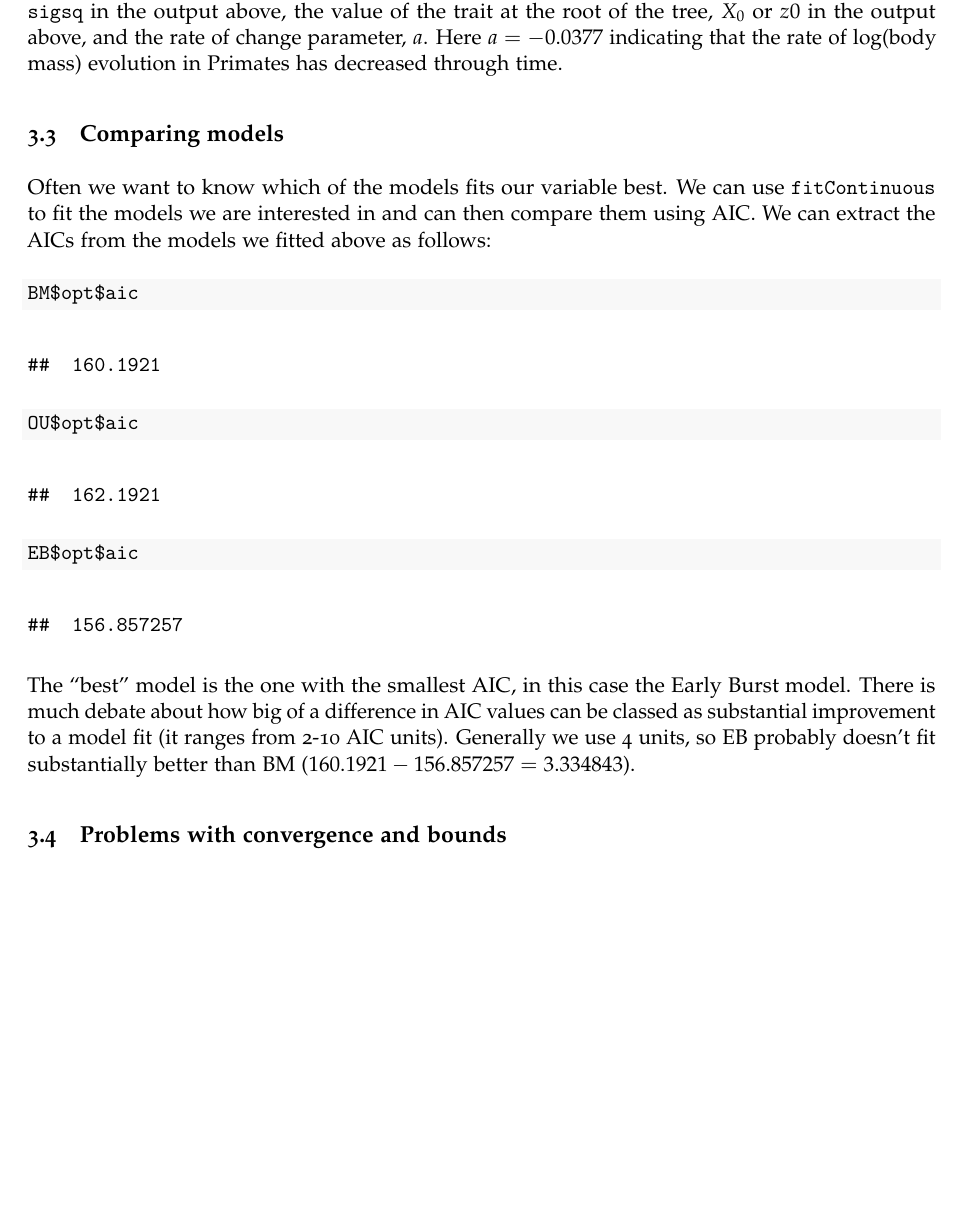
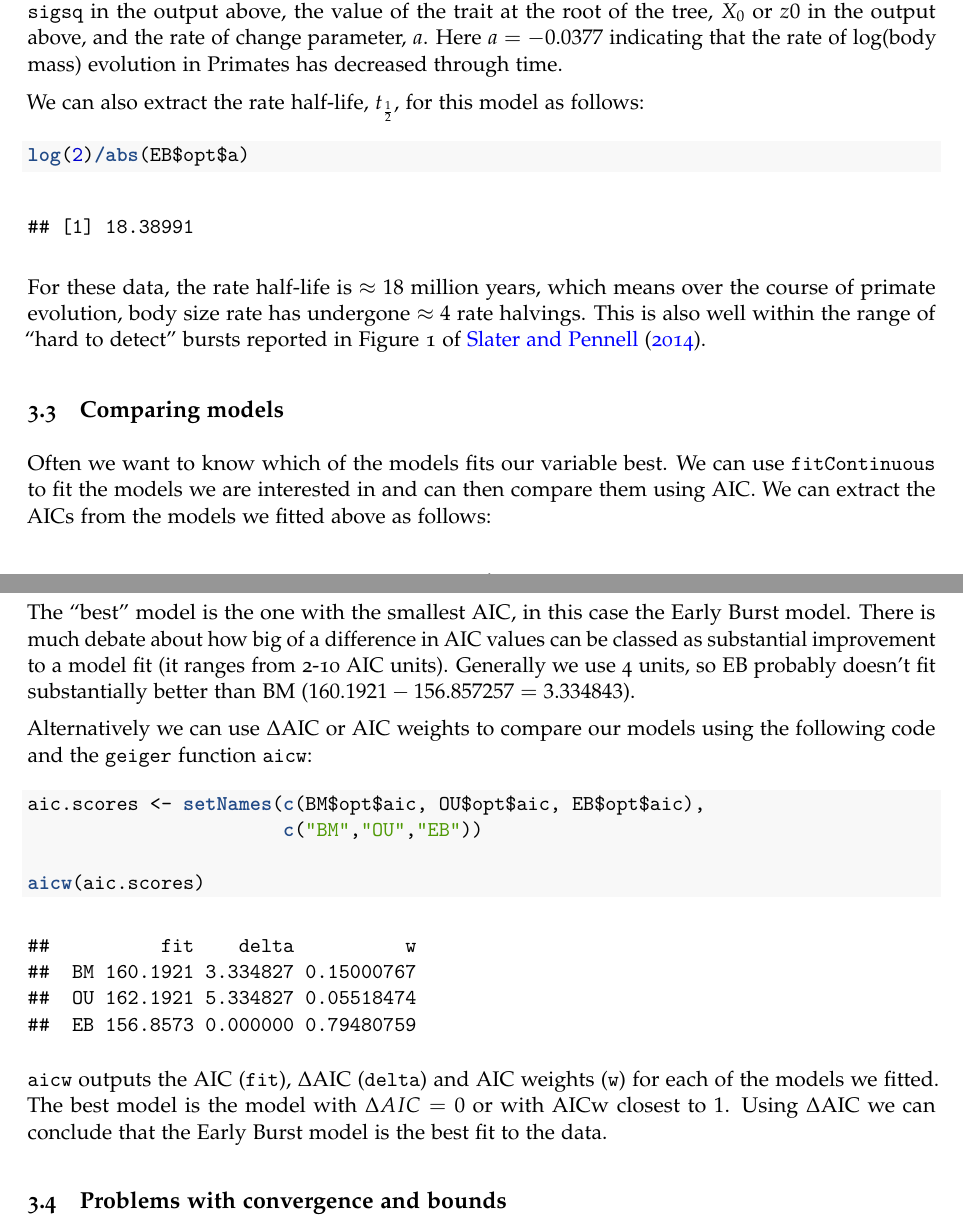
Before and after one commit to nhcooper123/TeachingMaterials, a LaTeX document (LinnSoc2014_Handout.tex): part of page 16 of 17 before the commit and two parts of pages 16 and 17 of 19 after it, the two joined at a grey line, cut so that both start at the same text, the shorter picture padded with empty space. Compiled offline with pdfLaTeX.

Commit message:
Changed stuff according to Graham's suggestions

```diff
--- a/LinnSoc2014_Handout.tex
+++ b/LinnSoc2014_Handout.tex
@@ -1,4 +1,5 @@
 \documentclass[11pt]{article}
+\usepackage[round]{natbib}
 \usepackage[T1]{fontenc}
 \usepackage{lmodern}
 \usepackage{amssymb,amsmath}
@@ -898,6 +904,20 @@ The output should look like this:
 
 As above, the maximum likelihood estimates (lnL) of the model parameters are found near the top of the output. In an Early Burst (EB) model we estimate the Brownian rate parameter, $\sigma^2$ or \texttt{sigsq} in the output above, the value of the trait at the root of the tree, $X_0$ or \texttt{$z0$} in the output above, and the rate of change parameter, $a$. Here $a = -0.0377$ indicating that the rate of log(body mass) evolution in Primates has decreased through time.
 
+We can also extract the rate half-life, $t_\frac{1}{2}$, for this model as follows:
+
+\begin{snugshade}
+\begin{Highlighting}[]
+\KeywordTok{log}\NormalTok{(}\DecValTok{2}\NormalTok{)}\KeywordTok{/}\KeywordTok{abs}\NormalTok{(EB\$opt\$a)}
+\end{Highlighting}
+\end{snugshade}
+
+\begin{verbatim}
+## [1] 18.38991
+\end{verbatim}
+
+For these data, the rate half-life is $\approx 18$ million years, which means over the course of primate evolution, body size rate has undergone $\approx 4$ rate halvings. This is also well within the range of ``hard to detect'' bursts reported in Figure 1 of \cite{Slater22102013}.
+
 \subsection{Comparing models}
 
 Often we want to know which of the models fits our variable best. We can use \texttt{fitContinuous} to fit the models we are interested in and can then compare them using AIC. We can extract the AICs from the models we fitted above as follows:
@@ -929,6 +949,26 @@ Often we want to know which of the models fits our variable best. We can use \te
 
 The ``best'' model is the one with the smallest AIC, in this case the Early Burst model. There is much debate about how big of a difference in AIC values can be classed as substantial improvement to a model fit (it ranges from 2-10 AIC units). Generally we use 4 units, so EB probably doesn't fit substantially better than BM ($160.1921 - 156.857257 = 3.334843$).
 
+Alternatively we can use $\Delta$AIC or AIC weights to compare our models using the following code and the \texttt{geiger} function \texttt{aicw}:
+
+\begin{snugshade}
+\begin{Highlighting}[]
+\NormalTok{aic.scores <-}\StringTok{ }\KeywordTok{setNames}\NormalTok{(}\KeywordTok{c}\NormalTok{(BM\$opt\$aic, OU\$opt\$aic, EB\$opt\$aic),}
+                       \KeywordTok{c}\NormalTok{(}\StringTok{"}\CharTok{BM}\StringTok{"}\NormalTok{,}\StringTok{"}\CharTok{OU}\StringTok{"}\NormalTok{,}\StringTok{"}\CharTok{EB}\StringTok{"}\NormalTok{))}
+
+\KeywordTok{aicw}\NormalTok{(aic.scores)}
+\end{Highlighting}
+\end{snugshade}
+
+\begin{verbatim}
+##          fit    delta          w
+##  BM 160.1921 3.334827 0.15000767
+##  OU 162.1921 5.334827 0.05518474
+##  EB 156.8573 0.000000 0.79480759
+\end{verbatim}
+
+\texttt{aicw} outputs the AIC (\texttt{fit}), $\Delta$AIC (\texttt{delta}) and AIC weights (\texttt{w}) for each of the models we fitted. The best model is the model with $\Delta AIC =0$ or with AICw closest to $1$. Using $\Delta$AIC we can conclude that the Early Burst model is the best fit to the data.
+
 \subsection{Problems with convergence and bounds}
 \label{bounds}
 
```
Also changed, not shown: LinnSoc2014_Handout.tex (55 more changed lines).
